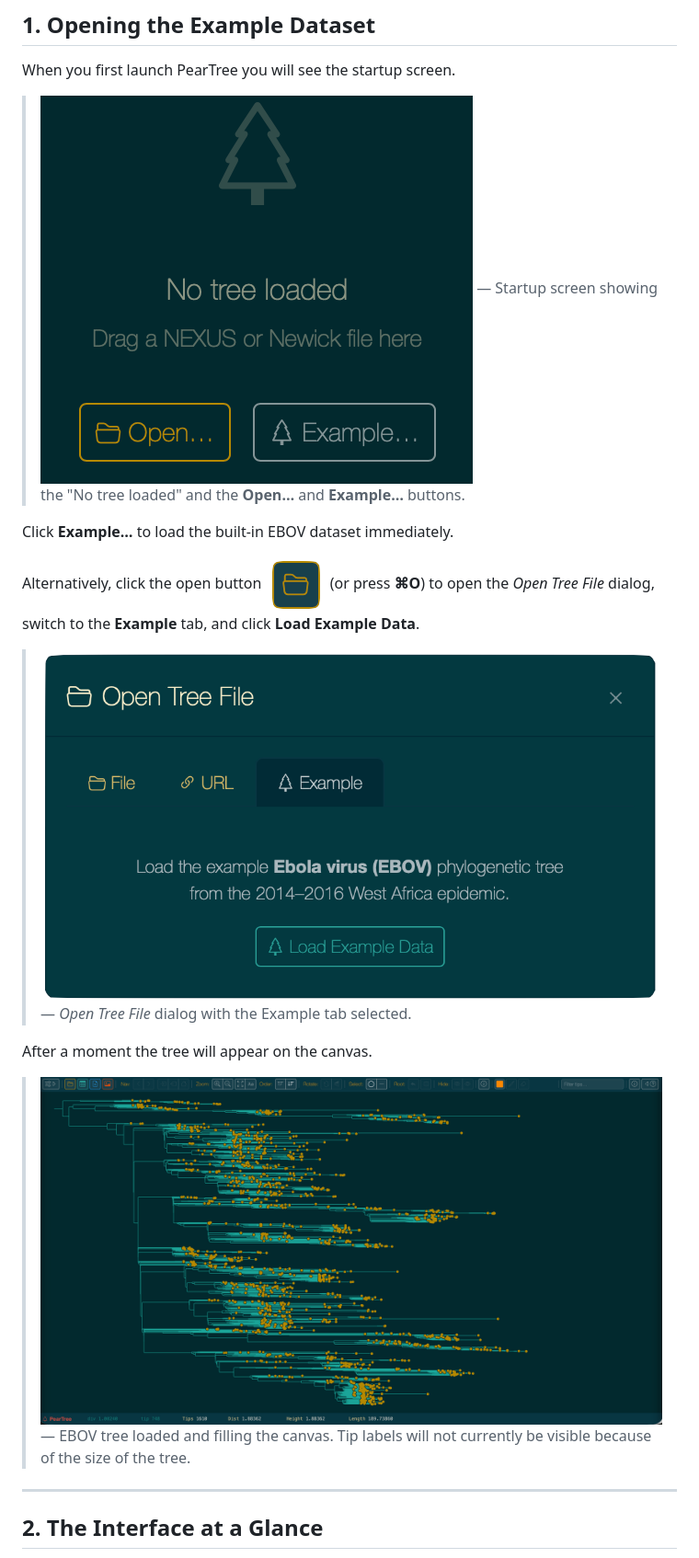
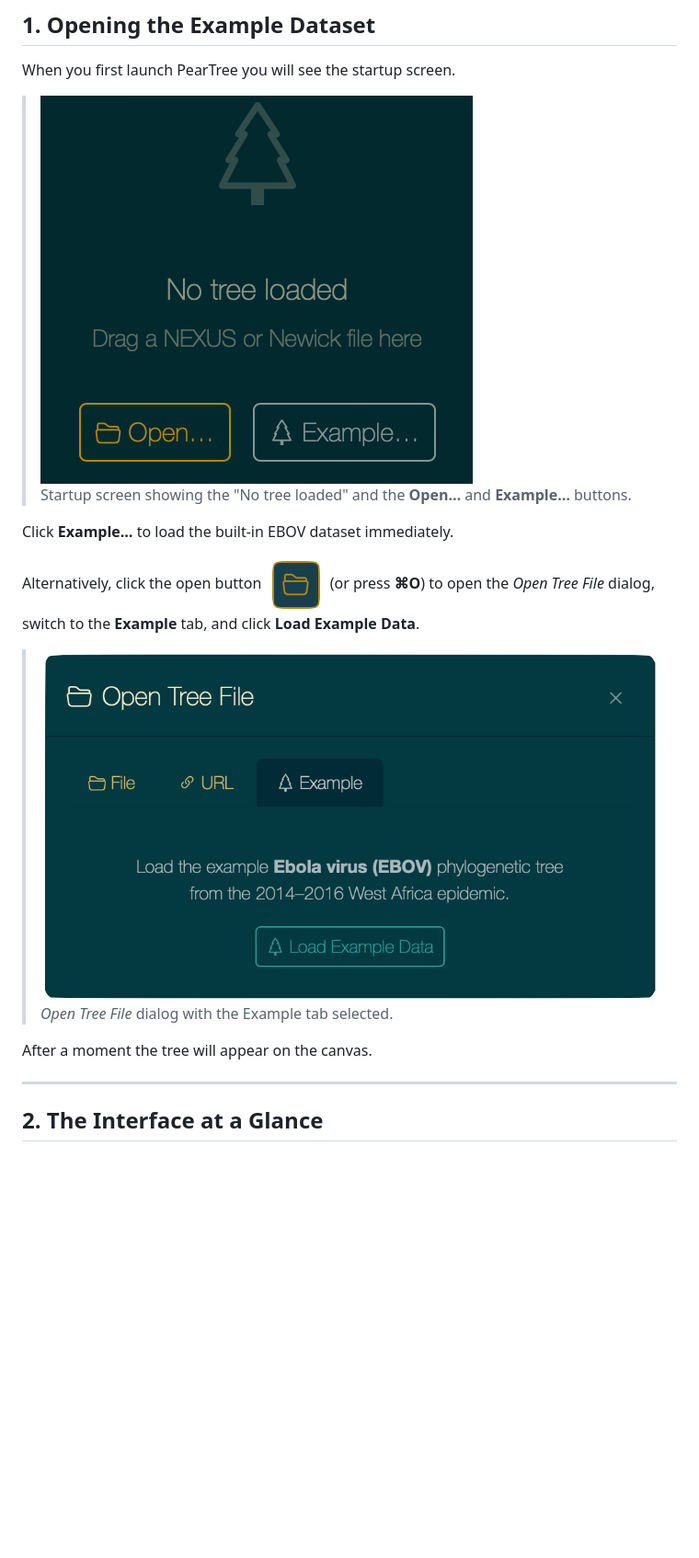
Before and after one commit to artic-network/peartree, a Markdown page: doc/tutorial.md, the part around one of its changes. Shown at 92% size. Rendered like a GitHub page; blank space fills up the shorter version.

Commit message:
images size

```diff
--- a/doc/tutorial.md
+++ b/doc/tutorial.md
@@ -8,7 +8,9 @@ This tutorial walks through the main features of PearTree using the built-in Ebo
 
 When you first launch PearTree you will see the startup screen.
 
-> ![](images/fig1.png) — Startup screen showing the "No tree loaded" and the **Open…** and **Example…** buttons.
+> <img src="images/fig1.png" style="width:200px;"/>
+>
+> Startup screen showing the "No tree loaded" and the **Open…** and **Example…** buttons.
 
 Click **Example…** to load the built-in EBOV dataset immediately.
 
@@ -16,9 +18,9 @@ Alternatively, click the open button ![](images/open_button.png) (or press **⌘
 
-> ![](images/fig4.png) — *Open Tree File* dialog with the Example tab selected.
+> <img src="images/fig4.png" style="width:300px;"/>
+>
+> *Open Tree File* dialog with the Example tab selected.
 
 After a moment the tree will appear on the canvas.
-
-> ![](images/fig5.png) — EBOV tree loaded and filling the canvas. Tip labels will not currently be visible because of the size of the tree.
 
 ---
 
```
Also changed, not shown: other parts of doc/tutorial.md (+6 -2 lines).
